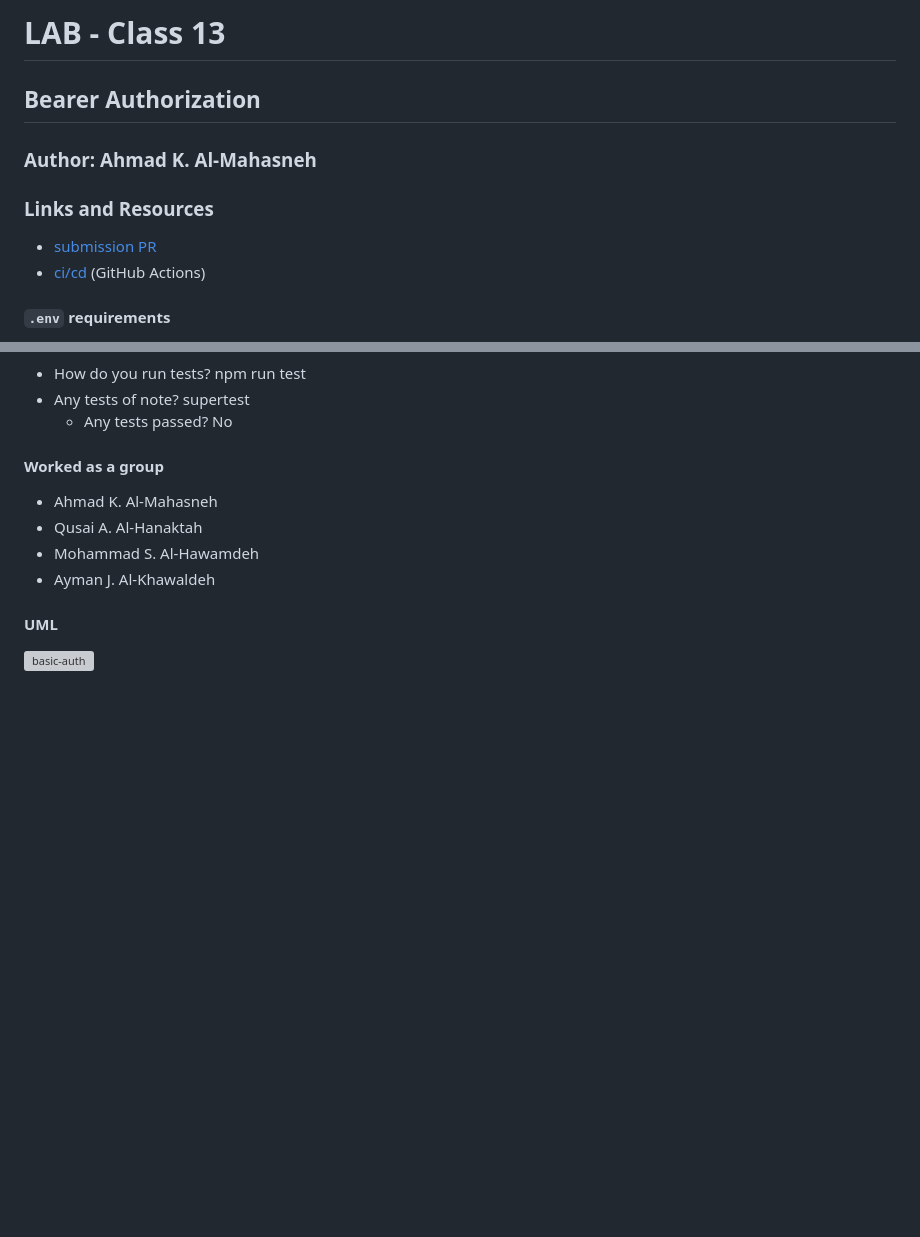
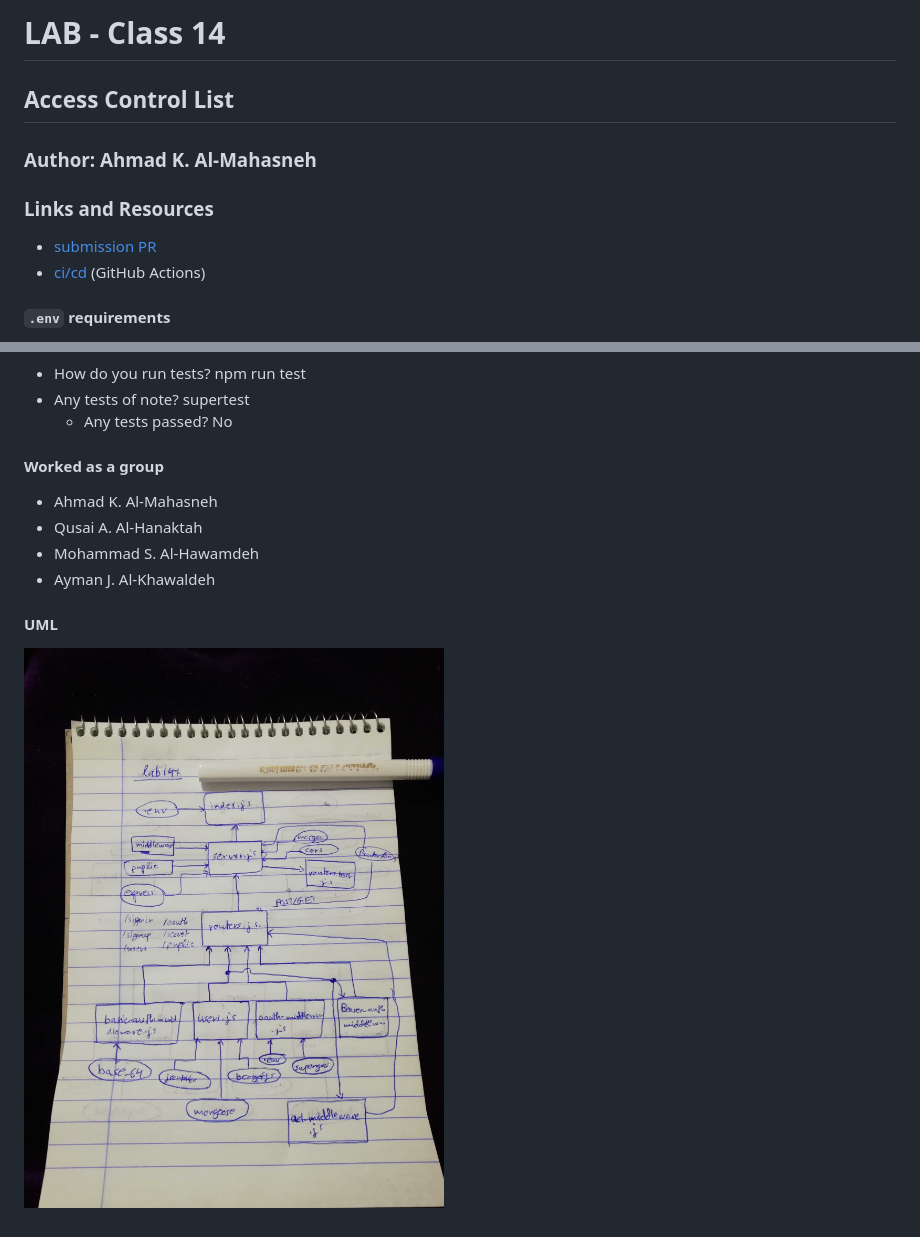
Before and after one commit to 401-advanced-javascript-AhmadK/authentication, a Markdown page: README.md, 2 parts joined by grey strips. GitHub-like rendering; pictures changed too: assets/acl.jpg (added); blank space fills up the shorter version; grey boxes are pictures that could not be loaded.

```diff
--- a/README.md
+++ b/README.md
@@ -1,6 +1,6 @@
-# LAB - Class 13
+# LAB - Class 14
 
-## Bearer Authorization
+## Access Control List
 
 ### Author: Ahmad K. Al-Mahasneh
 
@@ -39,4 +39,4 @@
 
 #### UML
 
-![basic-auth](assets/basic-auth.jpg)
+![access-control-list](assets/acl.jpg)
```
Also changed, not shown: other parts of README.md (+1 -1 lines).
